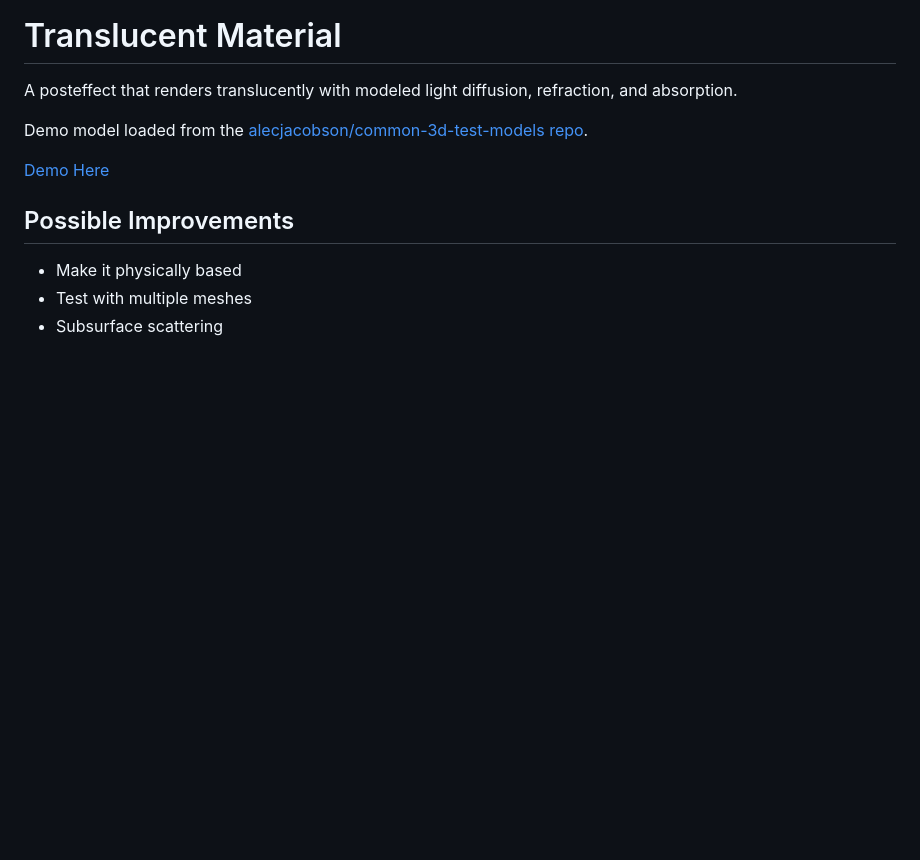
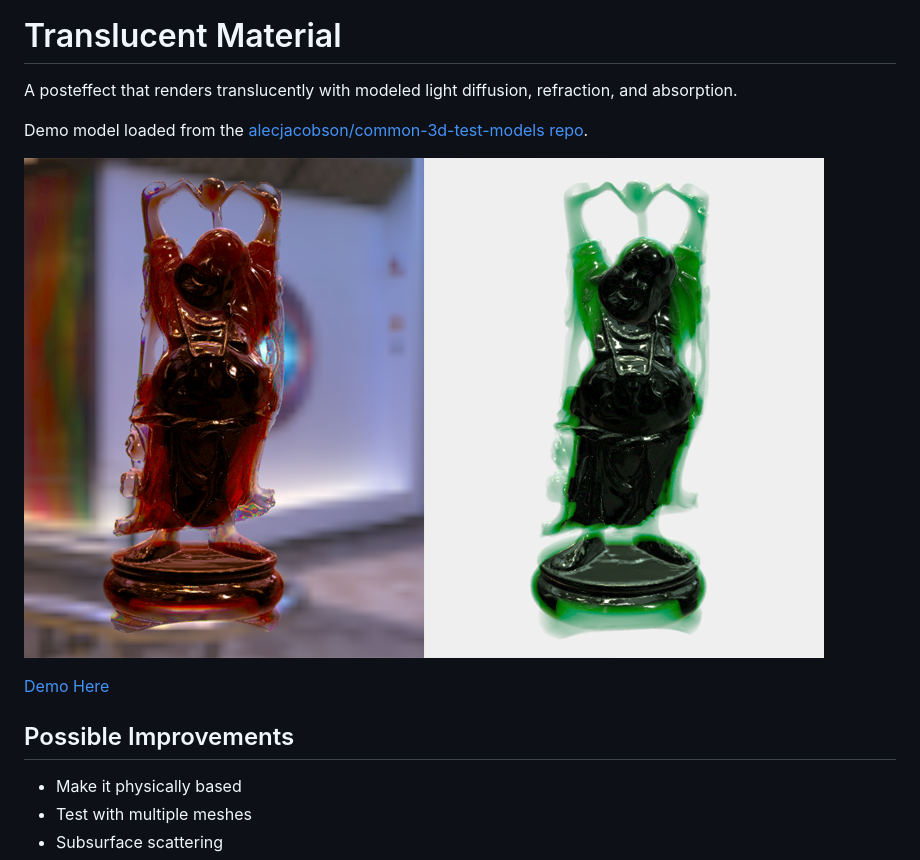
Before and after one commit to gkjohnson/threejs-sandbox, a Markdown page: translucent-material/README.md, the part around the change. Rendered like a GitHub page; pictures changed too: translucent-material/images/banner.png (added); blank space fills up the shorter version.

```diff
--- a/translucent-material/README.md
+++ b/translucent-material/README.md
@@ -3,6 +3,8 @@
 A posteffect that renders translucently with modeled light diffusion, refraction, and absorption.
 
 Demo model loaded from the [alecjacobson/common-3d-test-models repo](https://www.github.com/alecjacobson/common-3d-test-models).
+
+![](./images/banner.png)
 
 [Demo Here](https://gkjohnson.github.io/threejs-sandbox/translucent-material/index.html)
 
```
Also changed, not shown: 5 other files.
